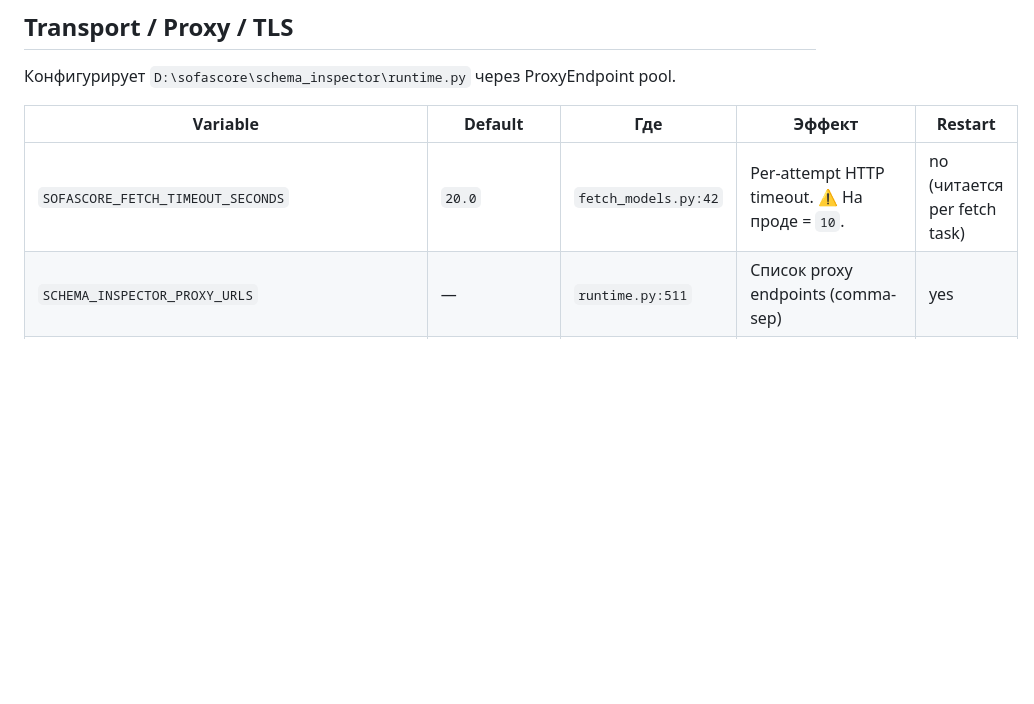
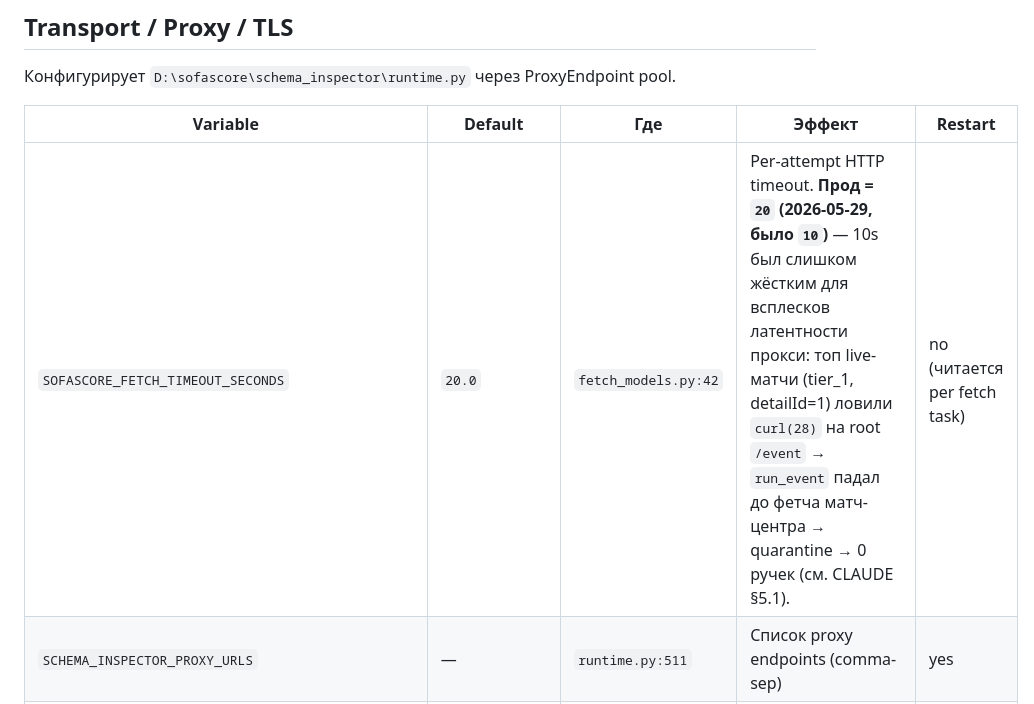
Before and after one commit to boboourg/sofabackend, a Markdown page: docs/ENVIRONMENT.md, the part around the change. Rendered like a GitHub page; blank space fills up the shorter version.

Commit message:
docs: record live match-center fetch/lock blockers + timeout 10->20 fix
2026-05-29 urgent review of event 15728277 (Egyptian PL, tier_1, detailId=1,
live) found match-center endpoints never parsed despite Sofascore returning
full data. Two compounding blockers before edge-fetch:
  #1 root /event fetch timeout (SOFASCORE_FETCH_TIMEOUT_SECONDS=10 too tight
     for proxy latency bursts) -> run_event raises before edges -> quarantine
  #2 upsert_snapshot_head lock_timeout (5s, 55P03) on shared dimension rows
Both aggravated by historical workers competing for proxies + DB pool/locks.

Mitigation applied on prod: SOFASCORE_FETCH_TIMEOUT_SECONDS 10->20 (.env),
historical workers stopped (live-first). Verified: fetch-timeout 12->0/window,
lock 16->4, quarantine 0, live healthy. Documents the finding in CLAUDE §5.1
#11 and the new prod timeout in ENVIRONMENT.md.

Co-Authored-By: Claude Opus 4.8 <noreply@anthropic.com>

```diff
--- a/docs/ENVIRONMENT.md
+++ b/docs/ENVIRONMENT.md
@@ -171,7 +171,7 @@ SOFASCORE_LIVE_TIER_3_WORKER_MAX_CONCURRENCY=10
 
 | Variable | Default | Где | Эффект | Restart |
 |---|---|---|---|---|
-| `SOFASCORE_FETCH_TIMEOUT_SECONDS` | `20.0` | `fetch_models.py:42` | Per-attempt HTTP timeout. ⚠️ На проде = `10`. | no (читается per fetch task) |
+| `SOFASCORE_FETCH_TIMEOUT_SECONDS` | `20.0` | `fetch_models.py:42` | Per-attempt HTTP timeout. **Прод = `20` (2026-05-29, было `10`)** — 10s был слишком жёстким для всплесков латентности прокси: топ live-матчи (tier_1, detailId=1) ловили `curl(28)` на root `/event` → `run_event` падал до фетча матч-центра → quarantine → 0 ручек (см. CLAUDE §5.1). | no (читается per fetch task) |
 | `SCHEMA_INSPECTOR_PROXY_URLS` | — | `runtime.py:511` | Список proxy endpoints (comma-sep) | yes |
 | `SCHEMA_INSPECTOR_PROXY_URL` | — | `runtime.py:508` | Single proxy (legacy) | yes |
 | `SCHEMA_INSPECTOR_STRUCTURE_PROXY_URLS` | — | `runtime.py:533` | Proxy для structure sync | yes |
```
Also changed, not shown: CLAUDE.md (+1 -0 lines).
